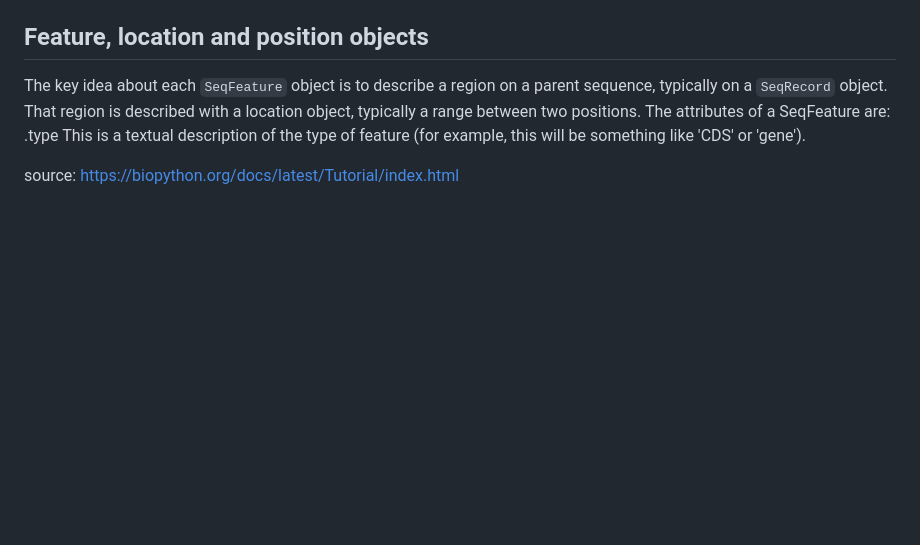
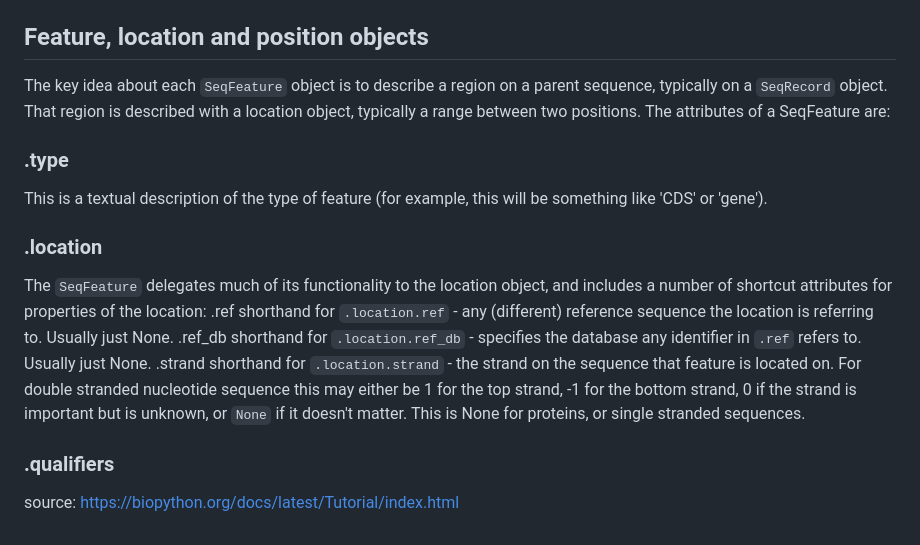
Before and after one commit to putriimnida/bioinfo-journal, a Markdown page: python/biopython.md, the part around the change. Rendered like a GitHub page; blank space fills up the shorter version.

Commit message:
SeqFeature attribute : .location

```diff
--- a/python/biopython.md
+++ b/python/biopython.md
@@ -770,9 +770,19 @@ Finally, and perhaps most interestingly, all the entries in the features table (
 
 ## Feature, location and position objects
 The key idea about each `SeqFeature` object is to describe a region on a parent sequence, typically on a `SeqRecord` object. That region is described with a location object, typically a range between two positions. The attributes of a SeqFeature are:
-.type
+### .type
 This is a textual description of the type of feature (for example, this will be something like 'CDS' or 'gene').
 
+### .location
+The `SeqFeature` delegates much of its functionality to the location object, and includes a number of shortcut attributes for properties of the location:
+    .ref
+    shorthand for `.location.ref` - any (different) reference sequence the location is referring to. Usually just None.
+    .ref_db
+    shorthand for `.location.ref_db` - specifies the database any identifier in `.ref` refers to. Usually just None.
+    .strand
+    shorthand for `.location.strand` - the strand on the sequence that feature is located on. For double stranded nucleotide sequence this may either be 1 for the top strand, -1 for the bottom strand, 0 if the strand is important but is unknown, or `None` if it doesn't matter. This is None for proteins, or single stranded sequences.
+
+### .qualifiers
 
 
 
```
